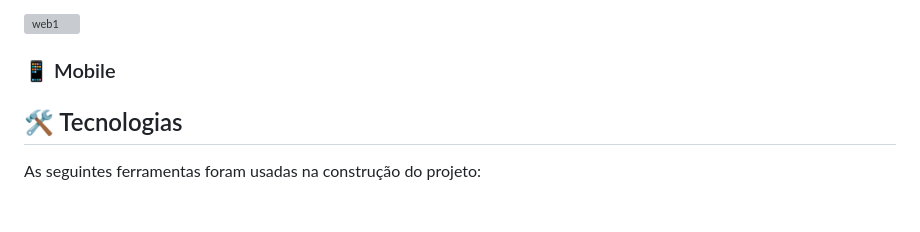
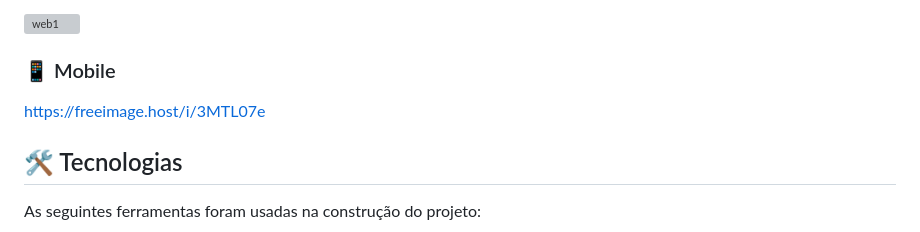
Before and after one commit to MarcelloGabriell/Pousada-Golfinho, a Markdown page: README.md, the part around the change. Drawn GitHub-style; blank space fills up the shorter version; grey boxes are pictures that could not be loaded.

```diff
--- a/README.md
+++ b/README.md
@@ -44,7 +44,7 @@ Pousada Golfinho é um website moderno e responsivo para uma pousada localizada
 
 <p align="center" style="display: flex; align-items: flex-start; justify-content: center; gap: 20px;">
 
-</p>
+https://freeimage.host/i/3MTL07e
 
 ## 🛠 Tecnologias
 
```
